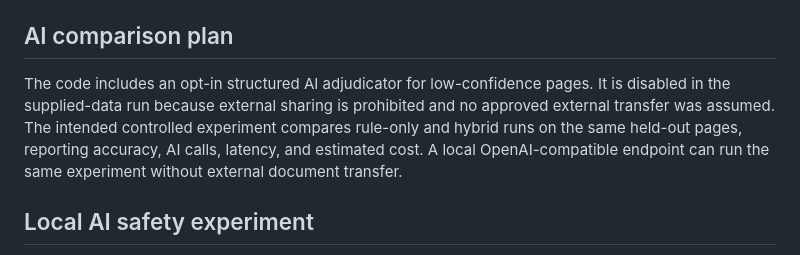
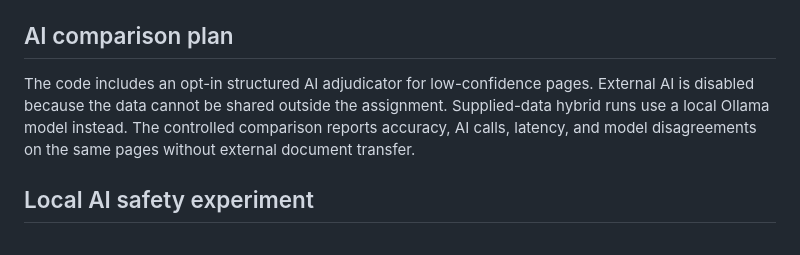
Before and after one commit to baegjonghyeon291-lab/mortgage-document-classifier, a Markdown page: docs/EXPERIMENTS.md, the part around the change. Rendered like a GitHub page.

```diff
--- a/docs/EXPERIMENTS.md
+++ b/docs/EXPERIMENTS.md
@@ -55,11 +55,10 @@ rotations, low-resolution scans, mixed document instances, and labeled `OTHER` p
 
 ## AI comparison plan
 
-The code includes an opt-in structured AI adjudicator for low-confidence pages. It is disabled in
-the supplied-data run because external sharing is prohibited and no approved external transfer
-was assumed. The intended controlled experiment compares rule-only and hybrid runs on the same
-held-out pages, reporting accuracy, AI calls, latency, and estimated cost. A local
-OpenAI-compatible endpoint can run the same experiment without external document transfer.
+The code includes an opt-in structured AI adjudicator for low-confidence pages. External AI is
+disabled because the data cannot be shared outside the assignment. Supplied-data hybrid runs use a
+local Ollama model instead. The controlled comparison reports accuracy, AI calls, latency, and
+model disagreements on the same pages without external document transfer.
 
 ## Local AI safety experiment
 
```
Also changed, not shown: README.md (+22 -1 lines).
